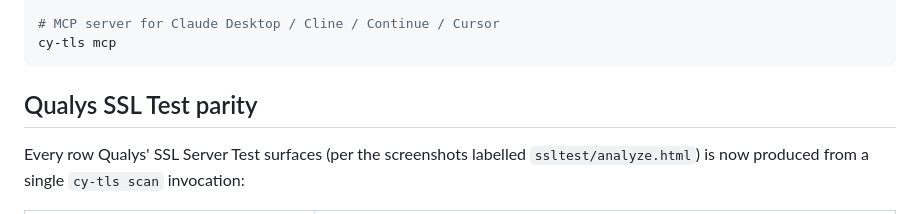
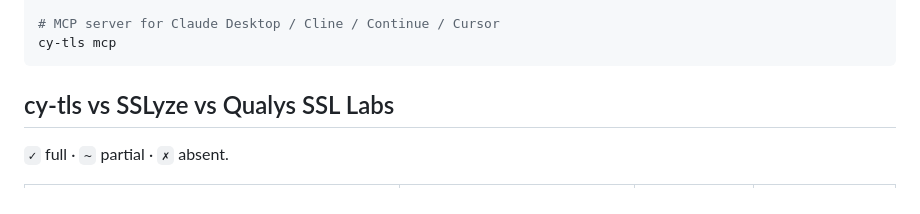
Before and after one commit to cybrium-ai/cy-tls, a Markdown page: README.md, the part around one of its changes. Drawn GitHub-style.

````diff
--- a/README.md
+++ b/README.md
@@ -56,9 +59,7 @@ cy-tls gui
 cy-tls mcp
 ```
 
-## Qualys SSL Test parity
+## cy-tls vs SSLyze vs Qualys SSL Labs
 
-Every row Qualys' SSL Server Test surfaces (per the screenshots
-labelled `ssltest/analyze.html`) is now produced from a single
-`cy-tls scan` invocation:
+`✓` full · `~` partial · `✗` absent.
 
````
Also changed, not shown: other parts of README.md (+118 -37 lines).
